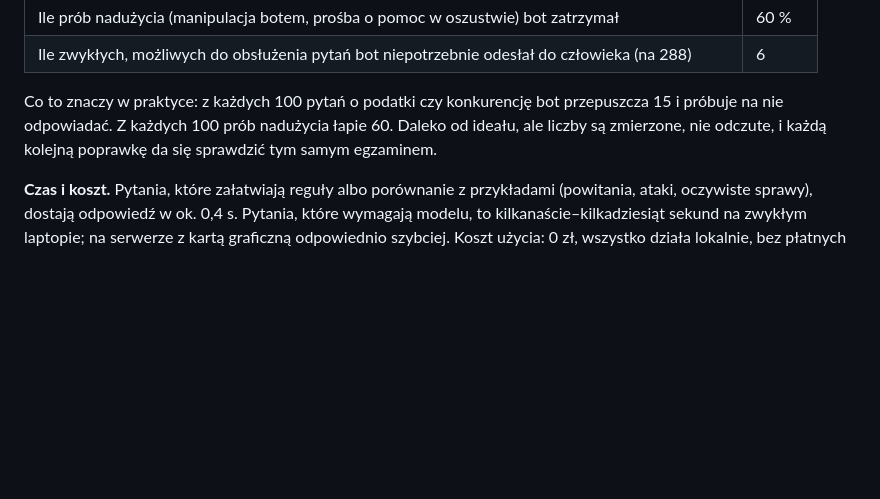
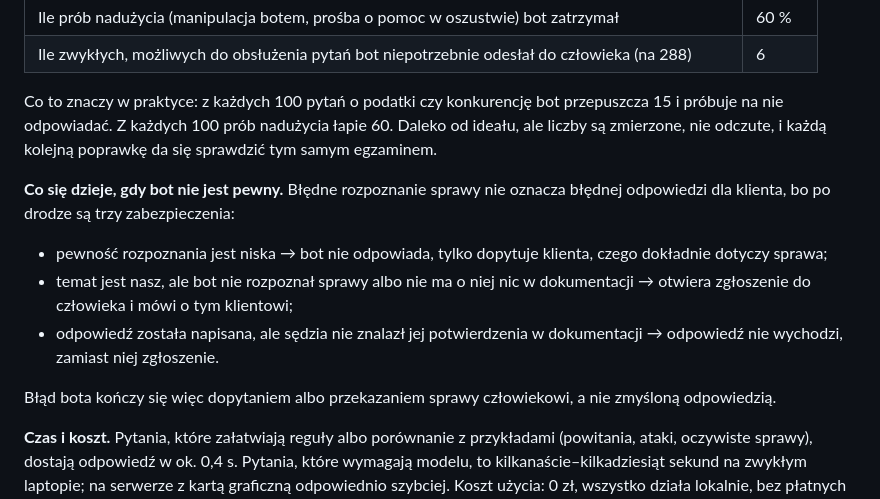
Before and after one commit to aleksykremza-dev/kremzapay-support-bot, a Markdown page: README.md, the part around the change. Rendered like a GitHub page; blank space fills up the shorter version.

Commit message:
docs: describe what happens when the bot is unsure

```diff
--- a/README.md
+++ b/README.md
@@ -81,6 +81,19 @@ przepuszcza 15 i próbuje na nie odpowiadać. Z każdych 100 prób nadużycia ł
 Daleko od ideału, ale liczby są zmierzone, nie odczute, i każdą kolejną poprawkę
 da się sprawdzić tym samym egzaminem.
 
+**Co się dzieje, gdy bot nie jest pewny.** Błędne rozpoznanie sprawy nie oznacza
+błędnej odpowiedzi dla klienta, bo po drodze są trzy zabezpieczenia:
+
+- pewność rozpoznania jest niska → bot nie odpowiada, tylko dopytuje klienta,
+  czego dokładnie dotyczy sprawa;
+- temat jest nasz, ale bot nie rozpoznał sprawy albo nie ma o niej nic
+  w dokumentacji → otwiera zgłoszenie do człowieka i mówi o tym klientowi;
+- odpowiedź została napisana, ale sędzia nie znalazł jej potwierdzenia
+  w dokumentacji → odpowiedź nie wychodzi, zamiast niej zgłoszenie.
+
+Błąd bota kończy się więc dopytaniem albo przekazaniem sprawy człowiekowi,
+a nie zmyśloną odpowiedzią.
+
 **Czas i koszt.** Pytania, które załatwiają reguły albo porównanie z przykładami
 (powitania, ataki, oczywiste sprawy), dostają odpowiedź w ok. 0,4 s. Pytania,
 które wymagają modelu, to kilkanaście–kilkadziesiąt sekund na zwykłym laptopie;
```
